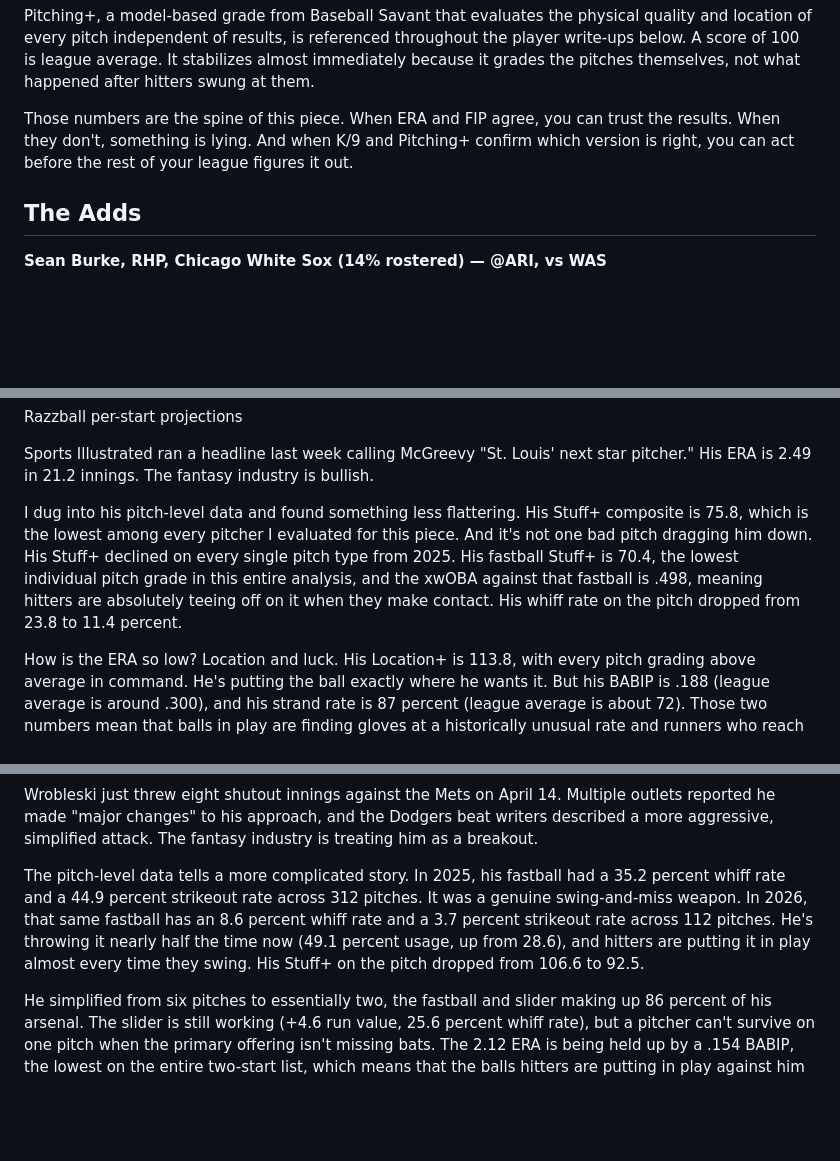
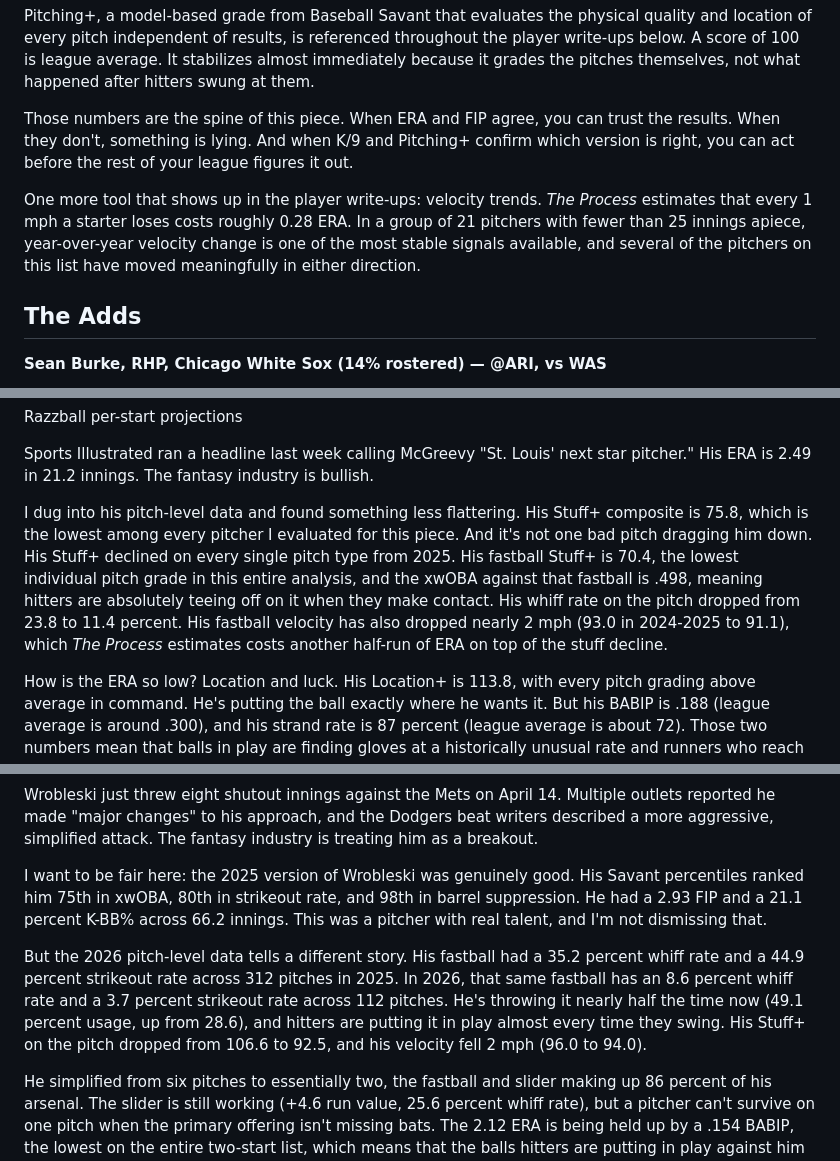
Before and after one commit to AllanBranstiter/exit-velo, a Markdown page: src/articles/two-start-pitchers-april-20-26-2026.md, 3 parts joined by grey strips. GitHub-like rendering; blank space fills up the shorter version.

```diff
--- a/src/articles/two-start-pitchers-april-20-26-2026.md
+++ b/src/articles/two-start-pitchers-april-20-26-2026.md
@@ -95,6 +95,8 @@ The K/9 column (strikeouts per nine innings) tells you whether the pitcher is ac
 
 Those numbers are the spine of this piece. When ERA and FIP agree, you can trust the results. When they don't, something is lying. And when K/9 and Pitching+ confirm which version is right, you can act before the rest of your league figures it out.
 
+One more tool that shows up in the player write-ups: <span class="term" data-term="pitch velocity">velocity trends</span>. *The Process* estimates that every 1 mph a starter loses costs roughly 0.28 ERA. In a group of 21 pitchers with fewer than 25 innings apiece, year-over-year velocity change is one of the most stable signals available, and several of the pitchers on this list have moved meaningfully in either direction.
+
 ## The Adds
 
 **Sean Burke, RHP, Chicago White Sox (14% rostered) — @ARI, vs WAS**
@@ -288,7 +292,7 @@ McGreevy, Wrobleski, and Patrick have the three prettiest ERAs on the two-start
 
 Sports Illustrated ran a headline last week calling McGreevy "St. Louis' next star pitcher." His ERA is 2.49 in 21.2 innings. The fantasy industry is bullish.
 
-I dug into his pitch-level data and found something less flattering. His Stuff+ composite is 75.8, which is the lowest among every pitcher I evaluated for this piece. And it's not one bad pitch dragging him down. His Stuff+ declined on every single pitch type from 2025. His fastball Stuff+ is 70.4, the lowest individual pitch grade in this entire analysis, and the xwOBA against that fastball is .498, meaning hitters are absolutely teeing off on it when they make contact. His whiff rate on the pitch dropped from 23.8 to 11.4 percent.
+I dug into his pitch-level data and found something less flattering. His Stuff+ composite is 75.8, which is the lowest among every pitcher I evaluated for this piece. And it's not one bad pitch dragging him down. His Stuff+ declined on every single pitch type from 2025. His fastball Stuff+ is 70.4, the lowest individual pitch grade in this entire analysis, and the xwOBA against that fastball is .498, meaning hitters are absolutely teeing off on it when they make contact. His whiff rate on the pitch dropped from 23.8 to 11.4 percent. His fastball velocity has also dropped nearly 2 mph (93.0 in 2024-2025 to 91.1), which *The Process* estimates costs another half-run of ERA on top of the stuff decline.
 
 How is the ERA so low? Location and luck. His Location+ is 113.8, with every pitch grading above average in command. He's putting the ball exactly where he wants it. But his <span class="term" data-term="babip (pitcher)">BABIP</span> is .188 (league average is around .300), and his strand rate is 87 percent (league average is about 72). Those two numbers mean that balls in play are finding gloves at a historically unusual rate and runners who reach base aren't scoring. That won't continue. When the BABIP normalizes, those fastballs that hitters are squaring up with .498 expected quality are going to start finding gaps.
 
@@ -318,7 +322,9 @@ He also dropped his sweeper and curveball from the 2026 mix, which together made
 
 Wrobleski just threw eight shutout innings against the Mets on April 14. Multiple outlets reported he made "major changes" to his approach, and the Dodgers beat writers described a more aggressive, simplified attack. The fantasy industry is treating him as a breakout.
 
-The pitch-level data tells a more complicated story. In 2025, his fastball had a 35.2 percent whiff rate and a 44.9 percent strikeout rate across 312 pitches. It was a genuine swing-and-miss weapon. In 2026, that same fastball has an 8.6 percent whiff rate and a 3.7 percent strikeout rate across 112 pitches. He's throwing it nearly half the time now (49.1 percent usage, up from 28.6), and hitters are putting it in play almost every time they swing. His Stuff+ on the pitch dropped from 106.6 to 92.5.
+I want to be fair here: the 2025 version of Wrobleski was genuinely good. His Savant percentiles ranked him 75th in xwOBA, 80th in strikeout rate, and 98th in barrel suppression. He had a 2.93 FIP and a 21.1 percent K-BB% across 66.2 innings. This was a pitcher with real talent, and I'm not dismissing that.
+
+But the 2026 pitch-level data tells a different story. His fastball had a 35.2 percent whiff rate and a 44.9 percent strikeout rate across 312 pitches in 2025. In 2026, that same fastball has an 8.6 percent whiff rate and a 3.7 percent strikeout rate across 112 pitches. He's throwing it nearly half the time now (49.1 percent usage, up from 28.6), and hitters are putting it in play almost every time they swing. His Stuff+ on the pitch dropped from 106.6 to 92.5, and his velocity fell 2 mph (96.0 to 94.0).
 
 He simplified from six pitches to essentially two, the fastball and slider making up 86 percent of his arsenal. The slider is still working (+4.6 run value, 25.6 percent whiff rate), but a pitcher can't survive on one pitch when the primary offering isn't missing bats. The 2.12 ERA is being held up by a .154 BABIP, the lowest on the entire two-start list, which means that the balls hitters are putting in play against him are finding gloves at a rate that simply will not hold.
 
```
Also changed, not shown: other parts of src/articles/two-start-pitchers-april-20-26-2026.md (+6 -4 lines).
